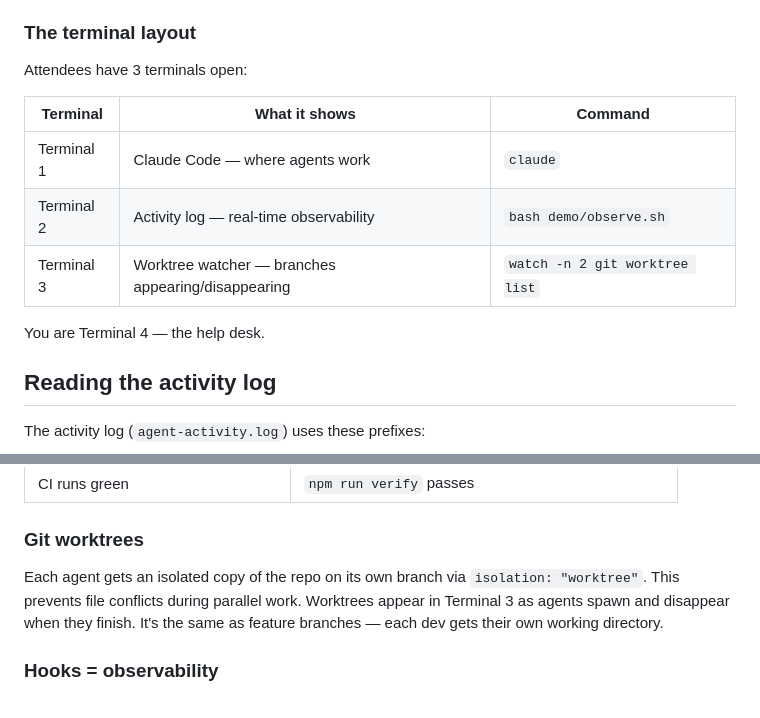
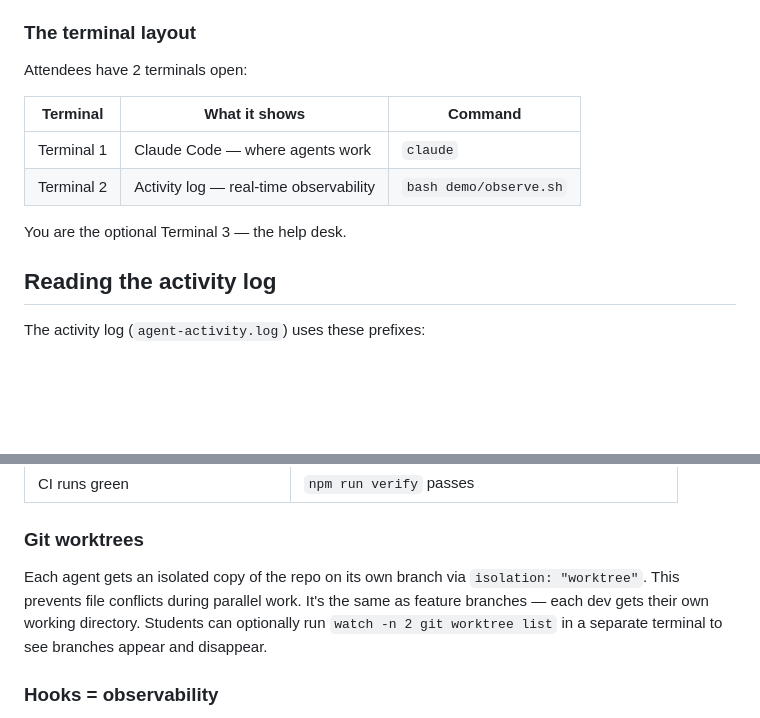
Before and after one commit to ktundwal/notify-service, a Markdown page: .claude/agents/tutor.md, 2 parts joined by grey strips. Drawn GitHub-style; blank space fills up the shorter version.

```diff
--- a/.claude/agents/tutor.md
+++ b/.claude/agents/tutor.md
@@ -53,15 +53,14 @@ The repo ships with a notification dashboard at `src/public/index.html` (served
 
 ### The terminal layout
 
-Attendees have 3 terminals open:
+Attendees have 2 terminals open:
 
 | Terminal | What it shows | Command |
 |----------|--------------|---------|
 | Terminal 1 | Claude Code — where agents work | `claude` |
 | Terminal 2 | Activity log — real-time observability | `bash demo/observe.sh` |
-| Terminal 3 | Worktree watcher — branches appearing/disappearing | `watch -n 2 git worktree list` |
 
-You are Terminal 4 — the help desk.
+You are the optional Terminal 3 — the help desk.
 
 ## Reading the activity log
 
@@ -108,7 +107,7 @@ This is the core teaching point. Everything maps 1:1:
 
 ### Git worktrees
 
-Each agent gets an isolated copy of the repo on its own branch via `isolation: "worktree"`. This prevents file conflicts during parallel work. Worktrees appear in Terminal 3 as agents spawn and disappear when they finish. It's the same as feature branches — each dev gets their own working directory.
+Each agent gets an isolated copy of the repo on its own branch via `isolation: "worktree"`. This prevents file conflicts during parallel work. It's the same as feature branches — each dev gets their own working directory. Students can optionally run `watch -n 2 git worktree list` in a separate terminal to see branches appear and disappear.
 
 ### Hooks = observability
 
```
Also changed, not shown: README.md (+10 -16 lines), demo/README.md (+13 -23 lines).
